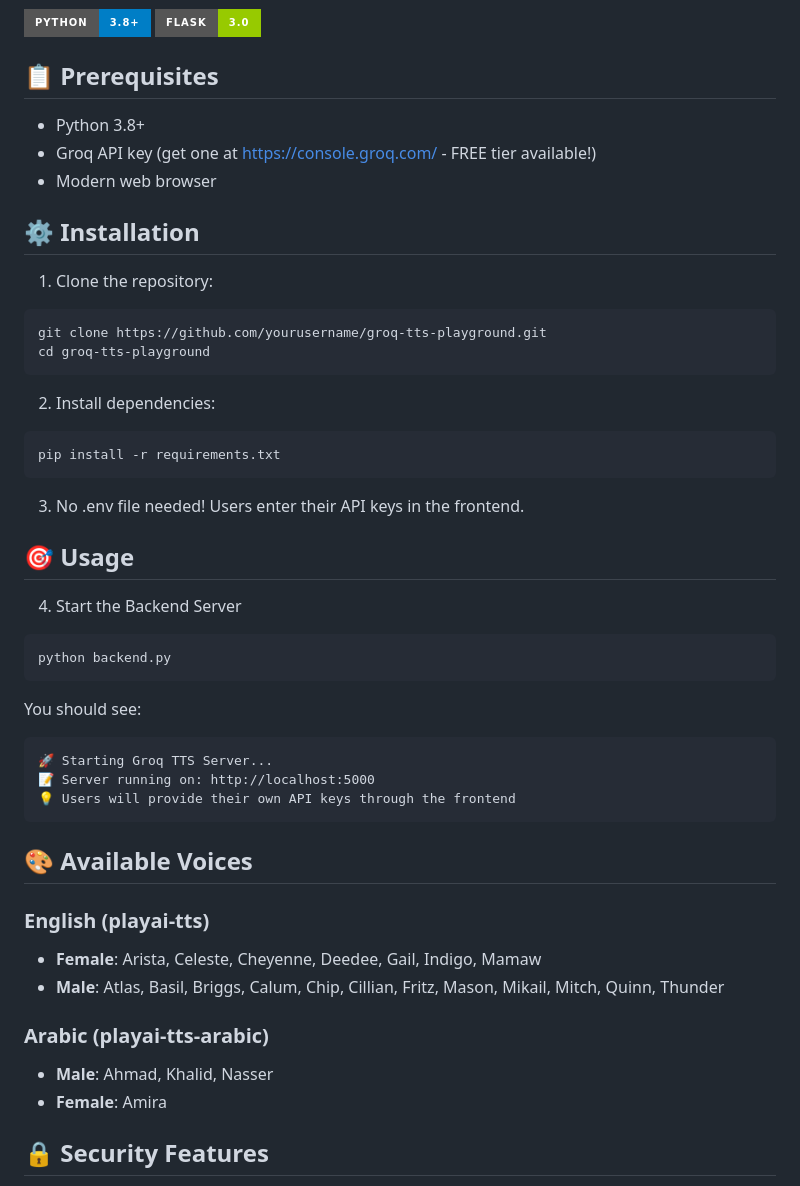
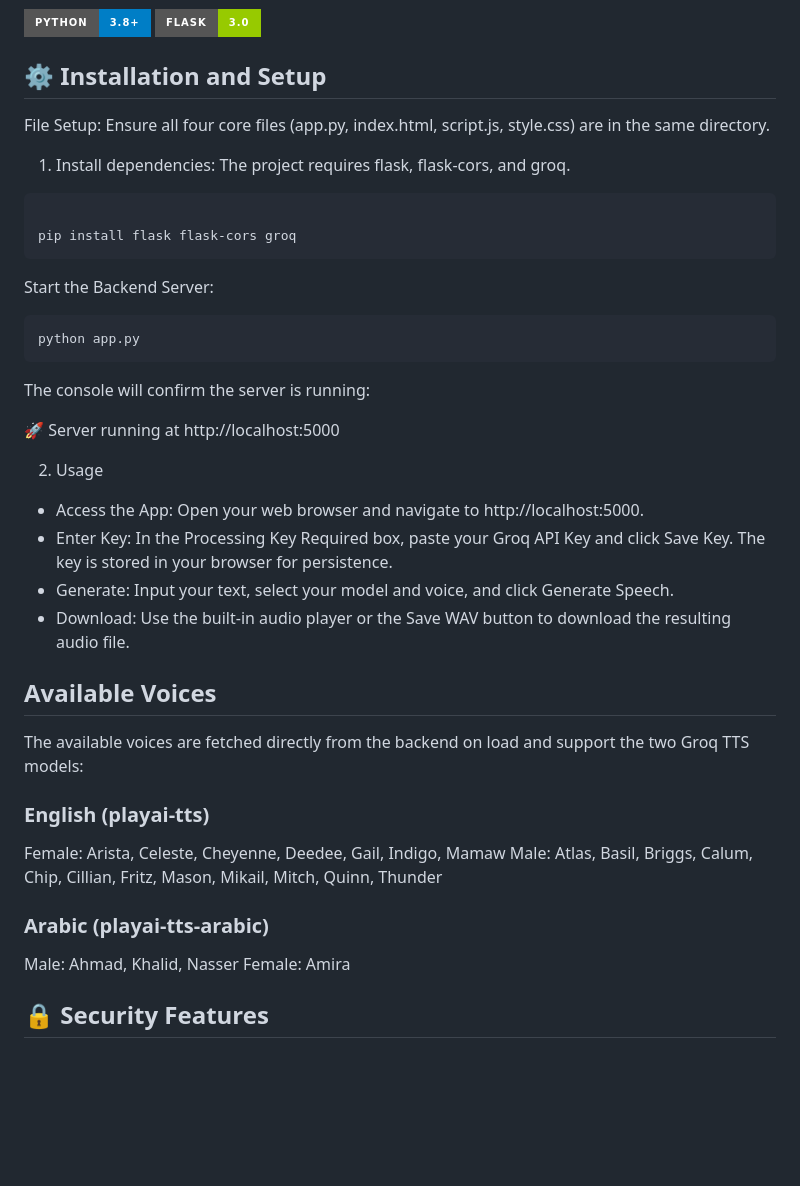
Before and after one commit to Rakesh-Seenu/Text_To_Speech_Platform, a Markdown page: README.md, the part around the change printed below. Drawn GitHub-style; badges without logos; blank space fills up the shorter version.

````diff
--- a/README.md
+++ b/README.md
@@ -63,51 +71,42 @@ graph TD
 ![Flask](https://img.shields.io/badge/Flask-3.0-green?style=for-the-badge&logo=flask)
 
 
-## 📋 Prerequisites
+## ⚙️ Installation and Setup
 
-- Python 3.8+
-- Groq API key (get one at https://console.groq.com/ - FREE tier available!)
-- Modern web browser
+File Setup: Ensure all four core files (app.py, index.html, script.js, style.css) are in the same directory.
+1. Install dependencies: The project requires flask, flask-cors, and groq.
 
-## ⚙️ Installation
+```Bash
 
-1. Clone the repository:
-```bash
-git clone https://github.com/yourusername/groq-tts-playground.git
-cd groq-tts-playground
+pip install flask flask-cors groq
 ```
 
-2. Install dependencies:
-```bash
-pip install -r requirements.txt
+Start the Backend Server:
+
+```Bash
+python app.py
 ```
+The console will confirm the server is running:
 
-3. No .env file needed! Users enter their API keys in the frontend.
+🚀 Server running at http://localhost:5000
 
-## 🎯 Usage
+2. Usage
 
-4. Start the Backend Server
+- Access the App: Open your web browser and navigate to http://localhost:5000.
+- Enter Key: In the Processing Key Required box, paste your Groq API Key and click Save Key. The key is stored in your browser for persistence.
+- Generate: Input your text, select your model and voice, and click Generate Speech.
+- Download: Use the built-in audio player or the Save WAV button to download the resulting audio file.
 
-```bash
-python backend.py
-```
-
-You should see:
-```
-🚀 Starting Groq TTS Server...
-📝 Server running on: http://localhost:5000
-💡 Users will provide their own API keys through the frontend
-```
-
-## 🎨 Available Voices
+## Available Voices
+The available voices are fetched directly from the backend on load and support the two Groq TTS models:
 
 ### English (playai-tts)
-- **Female**: Arista, Celeste, Cheyenne, Deedee, Gail, Indigo, Mamaw
-- **Male**: Atlas, Basil, Briggs, Calum, Chip, Cillian, Fritz, Mason, Mikail, Mitch, Quinn, Thunder
+Female: Arista, Celeste, Cheyenne, Deedee, Gail, Indigo, Mamaw
+Male: Atlas, Basil, Briggs, Calum, Chip, Cillian, Fritz, Mason, Mikail, Mitch, Quinn, Thunder
 
 ### Arabic (playai-tts-arabic)
-- **Male**: Ahmad, Khalid, Nasser
-- **Female**: Amira
+Male: Ahmad, Khalid, Nasser
+Female: Amira
 
 ## 🔒 Security Features
 
````
Also changed, not shown: other parts of README.md (+18 -10 lines).
